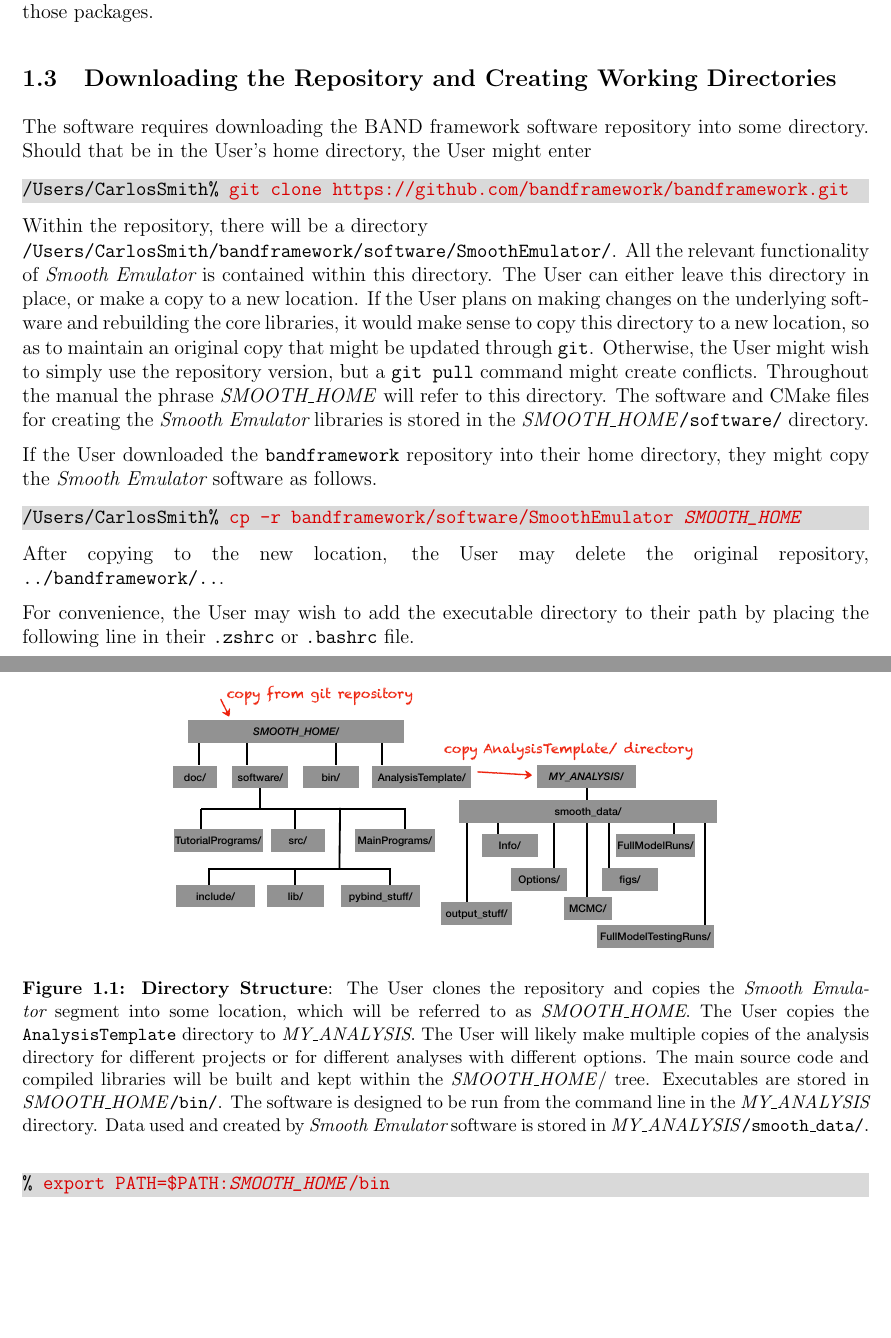
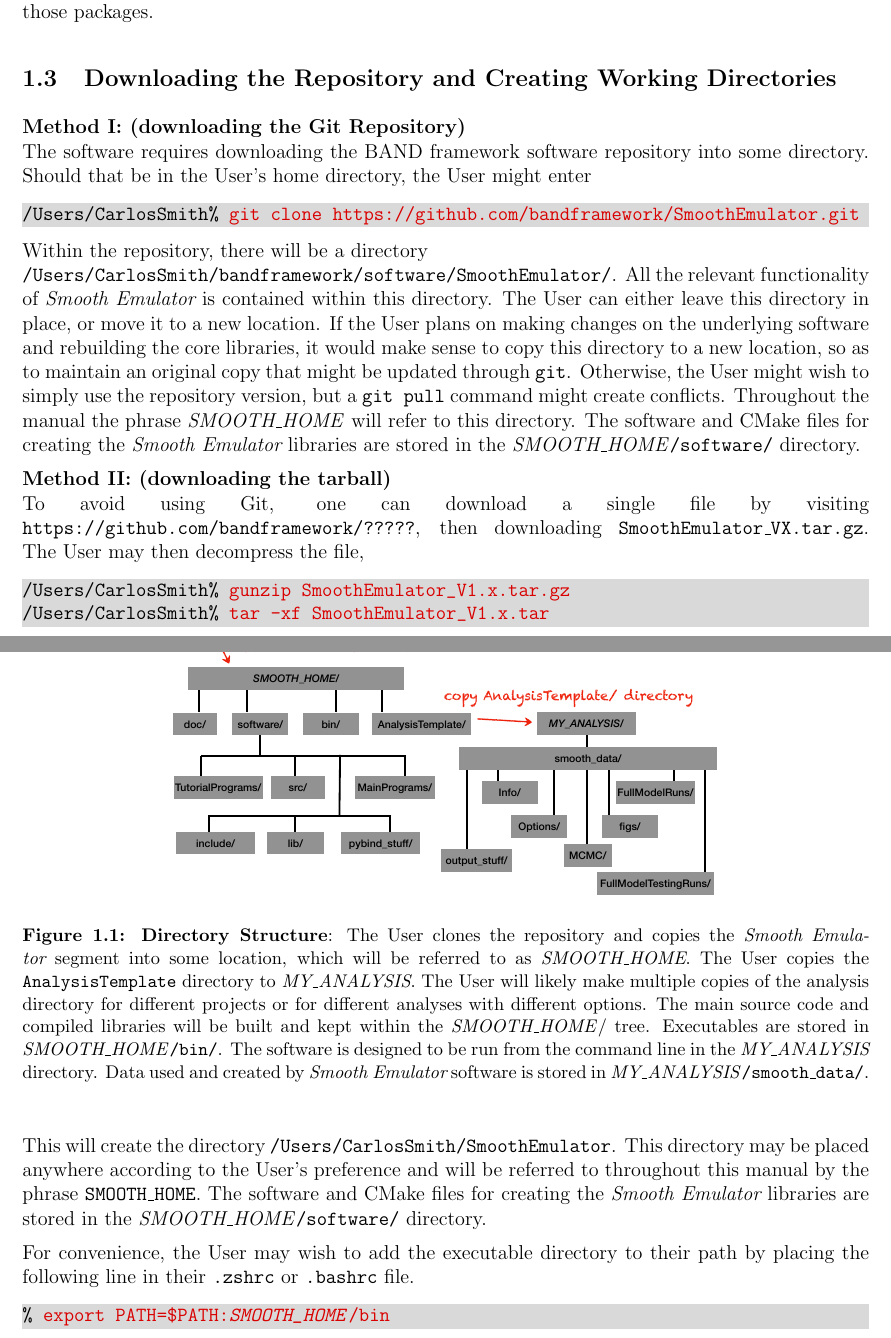
Before and after one commit to bandframework/bandframework, a LaTeX document (software/SmoothEmulator/doc/files/installation.tex): two parts of pages 2 and 3 of 7 before the commit and two parts of pages 2 and 3 of 8 after it, joined at a grey line, cut so that both start at the same text, the shorter picture padded with empty space. Compiled offline with pdfLaTeX.

Commit message:
yada yada

```diff
--- a/software/SmoothEmulator/doc/files/installation.tex
+++ b/software/SmoothEmulator/doc/files/installation.tex
@@ -29,19 +29,22 @@ On a Mac, the software is all installed in the {/opt/homebrew/..} tree, and inst
 
 \subsection{Downloading the Repository and Creating Working Directories}\label{subsec:download}
 
+\noindent{\bf Method I: (downloading the Git Repository)}\\
 The software requires downloading the BAND framework software repository into some directory. Should that be in the User's home directory, the User might enter
 \vspace*{-8pt}{\tt \begin{Verbatim}[commandchars=\\\{\}]
-/Users/CarlosSmith% \textcolor{darkred}{git clone https://github.com/bandframework/bandframework.git}
+/Users/CarlosSmith% \textcolor{darkred}{git clone https://github.com/bandframework/SmoothEmulator.git}
 \end{Verbatim}
 }\vspace*{-8pt}
-Within the repository, there will be a directory\\{\tt /Users/CarlosSmith/bandframework/software/SmoothEmulator/}. All the relevant functionality of {\it Smooth Emulator} is contained within this directory. The User can either leave this directory in place, or make a copy to a new location. If the User plans on making changes on the underlying software and rebuilding the core libraries, it would make sense to copy this directory to a new location, so as to maintain an original copy that might be updated through {\tt git}. Otherwise, the User might wish to simply use the repository version, but a {\tt git pull} command might create conflicts. Throughout the manual the phrase \textit{SMOOTH\_HOME} will refer to this directory. The software and CMake files for creating the {\it Smooth Emulator} libraries is stored in the \textit{SMOOTH\_HOME}{\tt /software/} directory.
+Within the repository, there will be a directory\\{\tt /Users/CarlosSmith/bandframework/software/SmoothEmulator/}. All the relevant functionality of {\it Smooth Emulator} is contained within this directory. The User can either leave this directory in place, or move it to a new location. If the User plans on making changes on the underlying software and rebuilding the core libraries, it would make sense to copy this directory to a new location, so as to maintain an original copy that might be updated through {\tt git}. Otherwise, the User might wish to simply use the repository version, but a {\tt git pull} command might create conflicts. Throughout the manual the phrase \textit{SMOOTH\_HOME} will refer to this directory. The software and CMake files for creating the {\it Smooth Emulator} libraries are stored in the \textit{SMOOTH\_HOME}{\tt /software/} directory.
 
-If the User downloaded the {\tt bandframework} repository into their home directory, they might copy the {\it Smooth Emulator} software as follows.
+\noindent{\bf Method II: (downloading the tarball)}\\
+To avoid using Git, one can download a single file by visiting {\tt https://github.com/bandframework/?????}, then downloading {\tt SmoothEmulator\_VX.tar.gz}. The User may then decompress the file,
 \vspace*{-8pt}{\tt \begin{Verbatim}[commandchars=\\\{\}]
-/Users/CarlosSmith% \textcolor{darkred}{cp -r bandframework/software/SmoothEmulator \textit{SMOOTH_HOME}}
+/Users/CarlosSmith% \textcolor{darkred}{gunzip SmoothEmulator_V1.x.tar.gz}
+/Users/CarlosSmith% \textcolor{darkred}{tar -xf SmoothEmulator_V1.x.tar}
 \end{Verbatim}
 }\vspace*{-8pt}
-After copying to the new location, the User may delete the original repository, {\tt ../bandframework/..}.
+This will create the directory {\tt /Users/CarlosSmith/SmoothEmulator}. This directory may be placed anywhere according to the User's preference and will be referred to throughout this manual by the phrase {\tt SMOOTH\_HOME}. The software and CMake files for creating the {\it Smooth Emulator} libraries are stored in the \textit{SMOOTH\_HOME}{\tt /software/} directory.
 
 For convenience, the User may wish to add the executable directory to their path by placing the following line in their {\tt .zshrc} or {\tt .bashrc} file.
 \vspace*{-8pt}{\tt \begin{Verbatim}[commandchars=\\\{\}]
```
Also changed, not shown: software/SmoothEmulator/doc/files/installation.tex (2 more changed lines).
